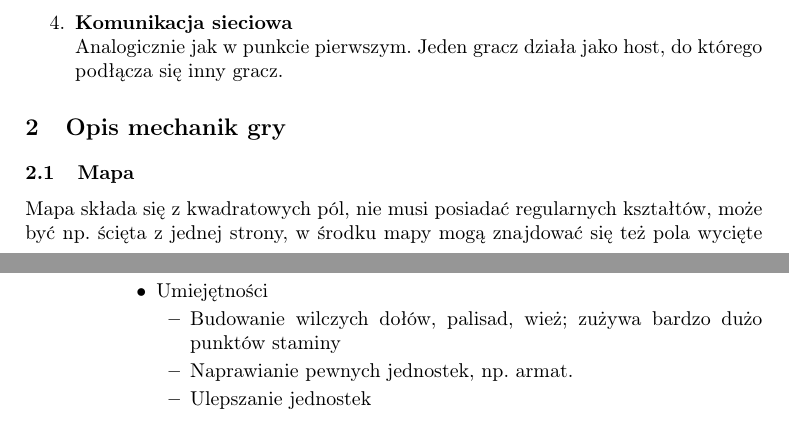
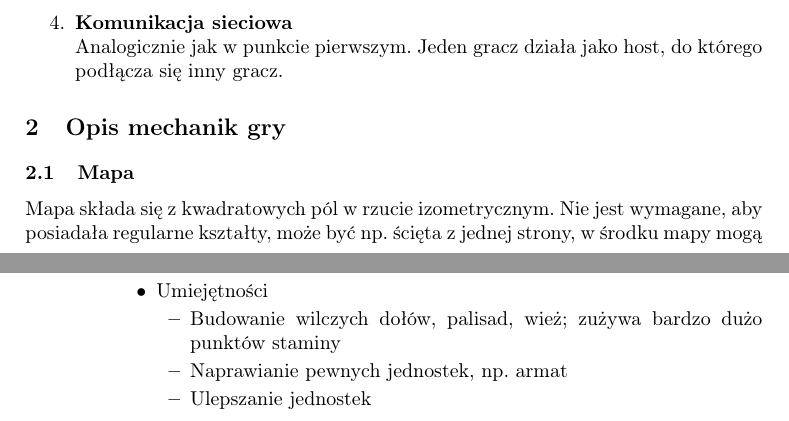
Before and after one commit to agh-cs-imbeciles/heralds-of-war, a LaTeX document (docs/src/concept.tex): two parts of pages 1 and 5 of 5, joined at a grey line, cut so that both start at the same text. Compiled offline with pdfLaTeX; a LaTeX package or settings file that is missing is left out.

Commit message:
Docs: Add annotation about isometric view (#3)

```diff
--- a/docs/src/concept.tex
+++ b/docs/src/concept.tex
@@ -68,7 +68,7 @@ W grze powinny się znaleźć 2-4 tryby gry zdefiniowane poniżej \textit{(jeden
 
 \subsection{Mapa}
 
-Mapa składa się z kwadratowych pól, nie musi posiadać regularnych kształtów, może być np. ścięta z jednej strony, w środku mapy mogą znajdować się też pola wycięte z mapy. Opcjonalnie może występować mgła wojny, która jest rozpraszana za pomocą jednostek, które mają różny zasięg widoczności. Na mapie mogą występować następujące obiekty:
+Mapa składa się z kwadratowych pól w rzucie izometrycznym. Nie jest wymagane, aby posiadała regularne kształty, może być np. ścięta z jednej strony, w środku mapy mogą znajdować się też pola wycięte z mapy. Opcjonalnie może występować mgła wojny, która jest rozpraszana za pomocą jednostek, które mają różny zasięg widoczności. Na mapie mogą występować następujące obiekty:
 
 \begin{enumerate}
     \item elementy czysto kosmetyczne, np. krzak, źdźbło trawy;
```
Also changed, not shown: docs/concept.pdf, docs/src/concept.tex (2 more changed lines).
